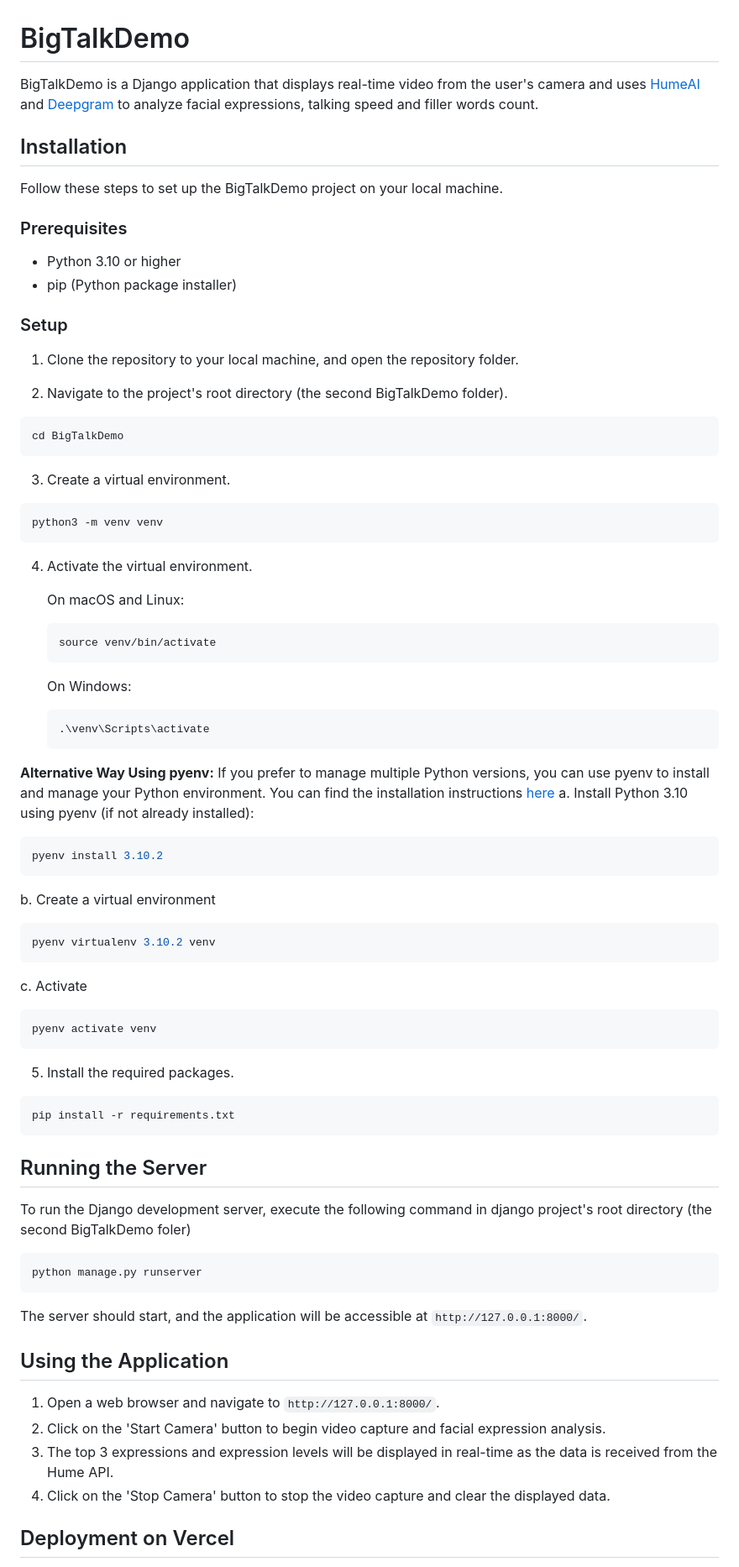
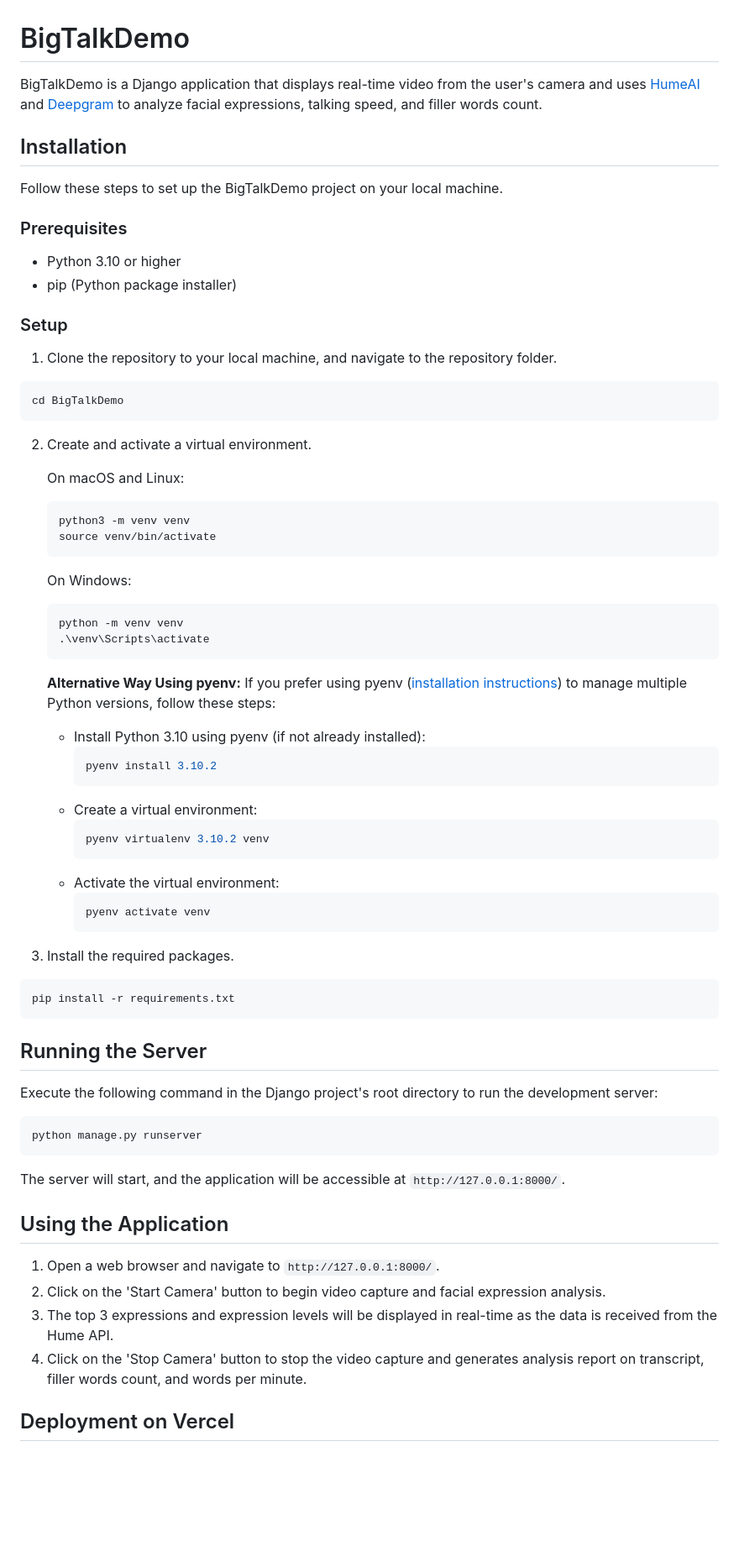
Before and after one commit to Rei-Ruimin/BigTalkDemo, a Markdown page: README.md, the part around the change printed below. Shown: that part at 84% size. Drawn GitHub-style; blank space fills up the shorter version.

````diff
--- a/README.md
+++ b/README.md
@@ -1,6 +1,6 @@
 # BigTalkDemo
 
-BigTalkDemo is a Django application that displays real-time video from the user's camera and uses [HumeAI](https://www.hume.ai/) and [Deepgram](https://deepgram.com/) to analyze facial expressions, talking speed and filler words count.
+BigTalkDemo is a Django application that displays real-time video from the user's camera and uses [HumeAI](https://www.hume.ai/) and [Deepgram](https://deepgram.com/) to analyze facial expressions, talking speed, and filler words count.
 
 ## Installation
 
@@ -13,64 +13,61 @@ Follow these steps to set up the BigTalkDemo project on your local machine.
 
 ### Setup
 
-1. Clone the repository to your local machine, and open the repository folder.
+1. Clone the repository to your local machine, and navigate to the repository folder.
 
-2. Navigate to the project's root directory (the second BigTalkDemo folder).
-
-```sh
+```bash
 cd BigTalkDemo
 ```
 
-3. Create a virtual environment.
-```sh
-python3 -m venv venv
-```
+2. Create and activate a virtual environment.
 
-4. Activate the virtual environment.
+   On macOS and Linux:
+   ```bash
+   python3 -m venv venv
+   source venv/bin/activate
+   ```
 
-    On macOS and Linux:
-    ```sh
-    source venv/bin/activate
-    ```
+   On Windows:
+   ```bash
+   python -m venv venv
+   .\venv\Scripts\activate
+   ```
 
-    On Windows:
-    ```sh
-    .\venv\Scripts\activate
-    ```
-**Alternative Way Using pyenv:** If you prefer to manage multiple Python versions, you can use pyenv to install and manage your Python environment. You can find the installation instructions [here](https://github.com/pyenv/pyenv#installation)
-a. Install Python 3.10 using pyenv (if not already installed):
-```sh
-pyenv install 3.10.2
-```
-b. Create a virtual environment
-```sh
-pyenv virtualenv 3.10.2 venv
-```
-c. Activate
-```sh
-pyenv activate venv
-```
+   **Alternative Way Using pyenv:** If you prefer using pyenv ([installation instructions](https://github.com/pyenv/pyenv#installation)) to manage multiple Python versions, follow these steps:
+   - Install Python 3.10 using pyenv (if not already installed):
+     ```bash
+     pyenv install 3.10.2
+     ```
+   - Create a virtual environment:
+     ```bash
+     pyenv virtualenv 3.10.2 venv
+     ```
+   - Activate the virtual environment:
+     ```bash
+     pyenv activate venv
+     ```
 
-5. Install the required packages.
-```sh
+3. Install the required packages.
+```bash
 pip install -r requirements.txt
 ```
 
 ## Running the Server
 
-To run the Django development server, execute the following command in django project's root directory (the second BigTalkDemo foler)
-```sh
+Execute the following command in the Django project's root directory to run the development server:
+
+```bash
 python manage.py runserver
 ```
 
-The server should start, and the application will be accessible at `http://127.0.0.1:8000/`.
+The server will start, and the application will be accessible at `http://127.0.0.1:8000/`.
 
 ## Using the Application
 
 1. Open a web browser and navigate to `http://127.0.0.1:8000/`.
 2. Click on the 'Start Camera' button to begin video capture and facial expression analysis.
 3. The top 3 expressions and expression levels will be displayed in real-time as the data is received from the Hume API.
-4. Click on the 'Stop Camera' button to stop the video capture and clear the displayed data.
+4. Click on the 'Stop Camera' button to stop the video capture and generates analysis report on transcript, filler words count, and words per minute.
 
 ## Deployment on Vercel
 
````
Also changed, not shown: other parts of README.md (+7 -9 lines).
